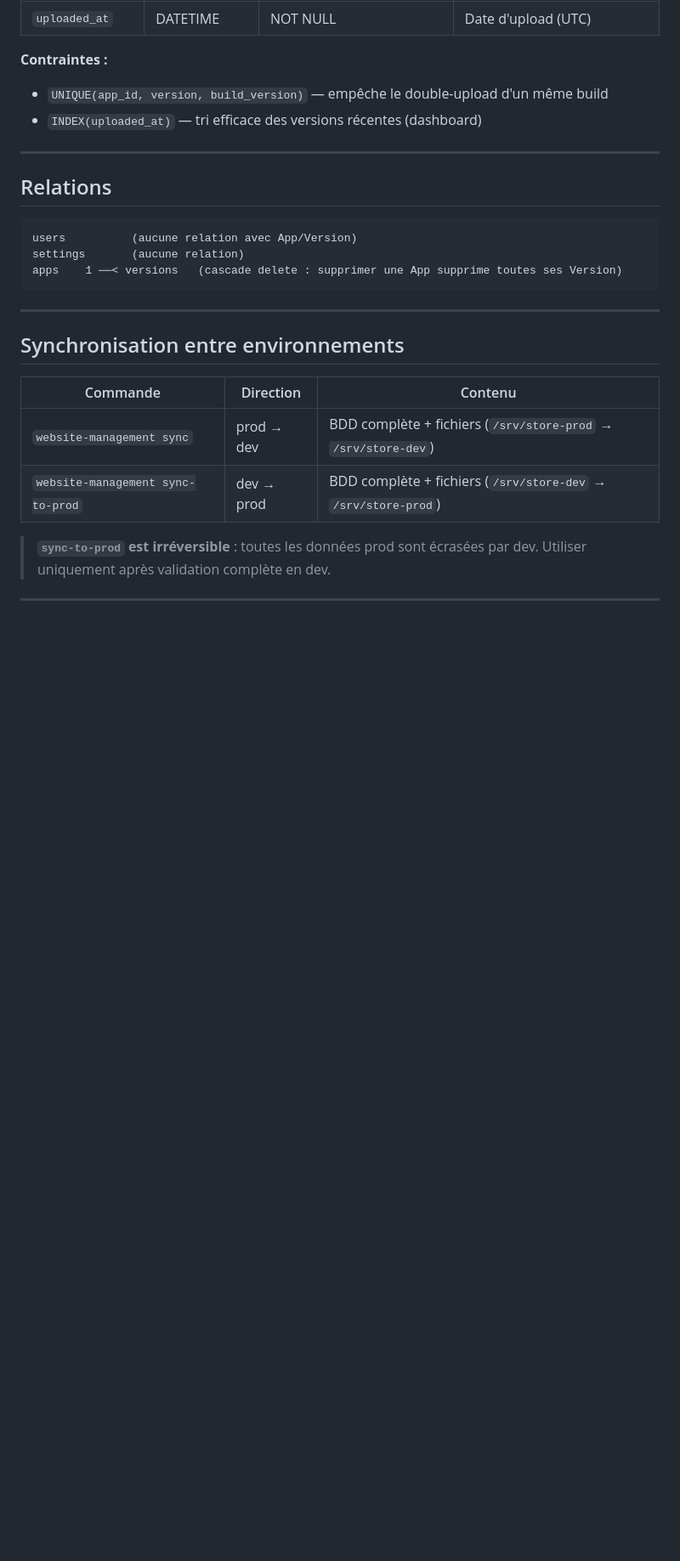
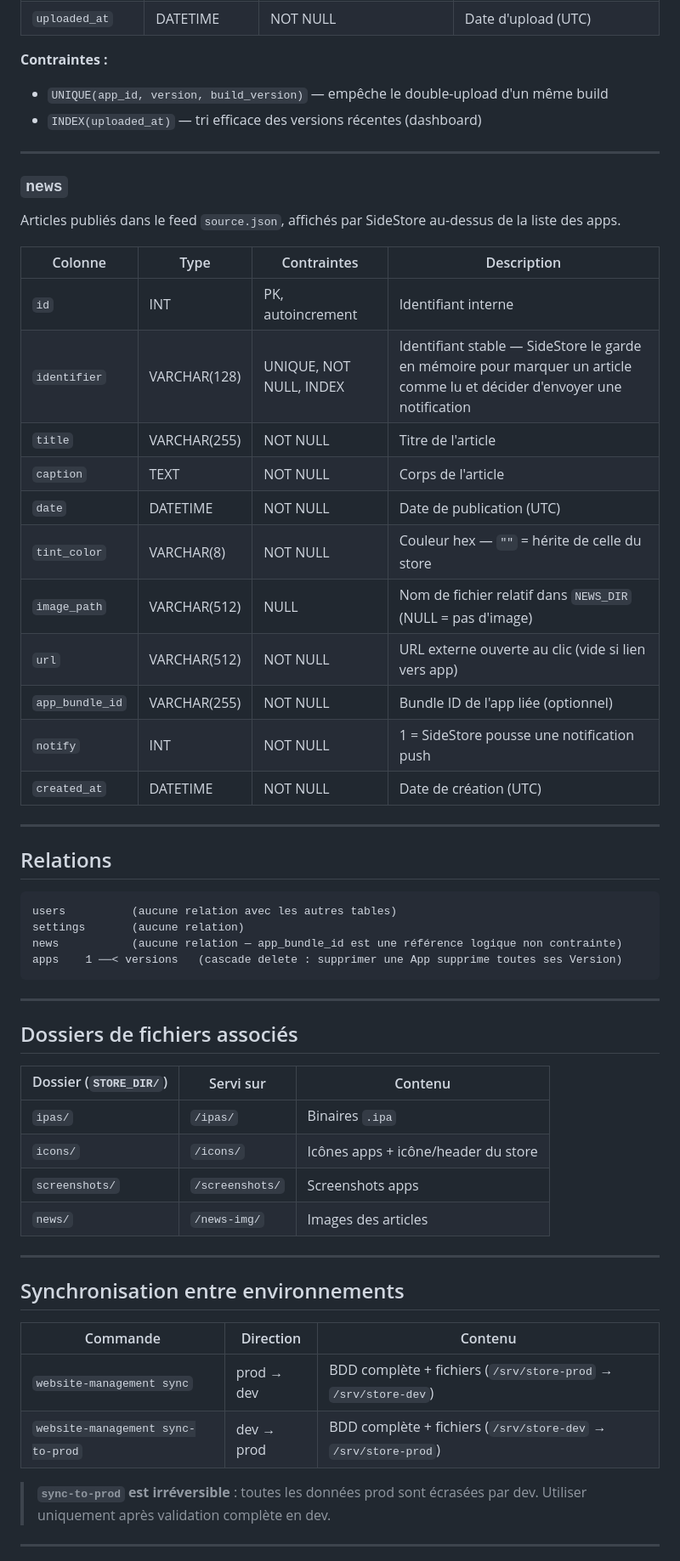
Before and after one commit to MattTen/sideserver_website, a Markdown page: documentation/databases.md, the part around one of its changes. Shown at 85% size. Drawn GitHub-style; blank space fills up the shorter version.

Commit message:
docs: met à jour databases.md + CLAUDE.md pour les nouvelles features
- Table news (identifier, notify, image_path, url, app_bundle_id)
- Clés settings store_icon_file / store_header_file
- Dossier news/ dans STORE_DIR
- 5 tables au lieu de 4 dans CLAUDE.md

````diff
--- a/documentation/databases.md
+++ b/documentation/databases.md
@@ -97,13 +99,45 @@ Une version spécifique d'une App (un IPA uploadé). Plusieurs versions par App.
 
 ---
 
+### `news`
+
+Articles publiés dans le feed `source.json`, affichés par SideStore au-dessus de la liste des apps.
+
+| Colonne | Type | Contraintes | Description |
+|---|---|---|---|
+| `id` | INT | PK, autoincrement | Identifiant interne |
+| `identifier` | VARCHAR(128) | UNIQUE, NOT NULL, INDEX | Identifiant stable — SideStore le garde en mémoire pour marquer un article comme lu et décider d'envoyer une notification |
+| `title` | VARCHAR(255) | NOT NULL | Titre de l'article |
+| `caption` | TEXT | NOT NULL | Corps de l'article |
+| `date` | DATETIME | NOT NULL | Date de publication (UTC) |
+| `tint_color` | VARCHAR(8) | NOT NULL | Couleur hex — `""` = hérite de celle du store |
+| `image_path` | VARCHAR(512) | NULL | Nom de fichier relatif dans `NEWS_DIR` (NULL = pas d'image) |
+| `url` | VARCHAR(512) | NOT NULL | URL externe ouverte au clic (vide si lien vers app) |
+| `app_bundle_id` | VARCHAR(255) | NOT NULL | Bundle ID de l'app liée (optionnel) |
+| `notify` | INT | NOT NULL | 1 = SideStore pousse une notification push |
+| `created_at` | DATETIME | NOT NULL | Date de création (UTC) |
+
+---
+
 ## Relations
 
 ```
-users          (aucune relation avec App/Version)
+users          (aucune relation avec les autres tables)
 settings       (aucune relation)
+news           (aucune relation — app_bundle_id est une référence logique non contrainte)
 apps    1 ──< versions   (cascade delete : supprimer une App supprime toutes ses Version)
 ```
+
+---
+
+## Dossiers de fichiers associés
+
+| Dossier (`STORE_DIR/`) | Servi sur | Contenu |
+|---|---|---|
+| `ipas/` | `/ipas/` | Binaires `.ipa` |
+| `icons/` | `/icons/` | Icônes apps + icône/header du store |
+| `screenshots/` | `/screenshots/` | Screenshots apps |
+| `news/` | `/news-img/` | Images des articles |
 
 ---
 
````
Also changed, not shown: other parts of documentation/databases.md (+2 -0 lines), CLAUDE.md (+3 -2 lines).
